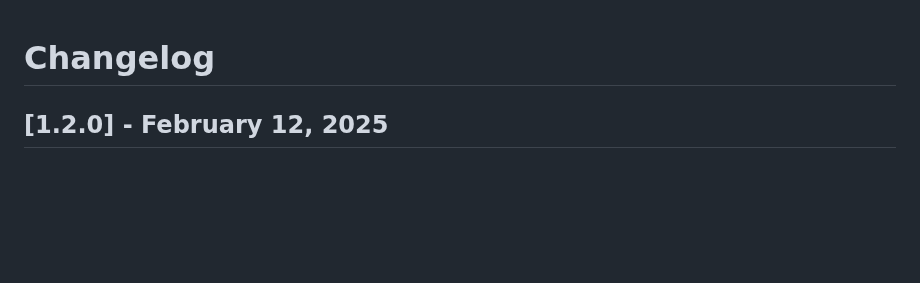
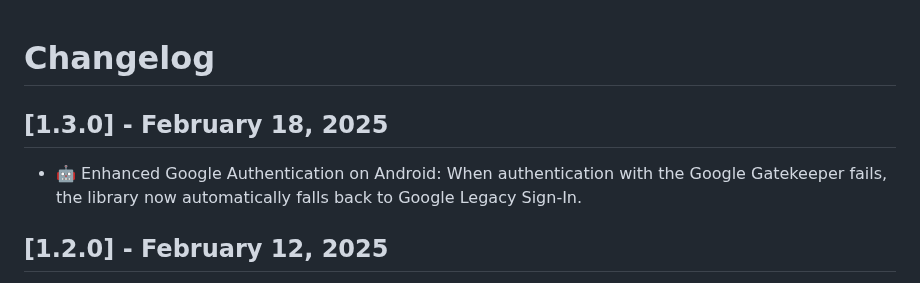
Before and after one commit to Tweener/passage, a Markdown page: CHANGELOG.md, the part around the change. Rendered like a GitHub page; blank space fills up the shorter version.

```diff
--- a/CHANGELOG.md
+++ b/CHANGELOG.md
@@ -1,5 +1,8 @@
 
 # Changelog
+
+## [1.3.0] - February 18, 2025
+- 🤖 Enhanced Google Authentication on Android: When authentication with the Google Gatekeeper fails, the library now automatically falls back to Google Legacy Sign-In.
 
 ## [1.2.0] - February 12, 2025
 - **[BREAKING]** 🤖 `PassageAndroid` parameter `context` has been renamed `applicationContext` to avoid confusion with the Activity-based context required for the Google Sign-In UI: `PassageAndroid(applicationContext: Context)`.
```
